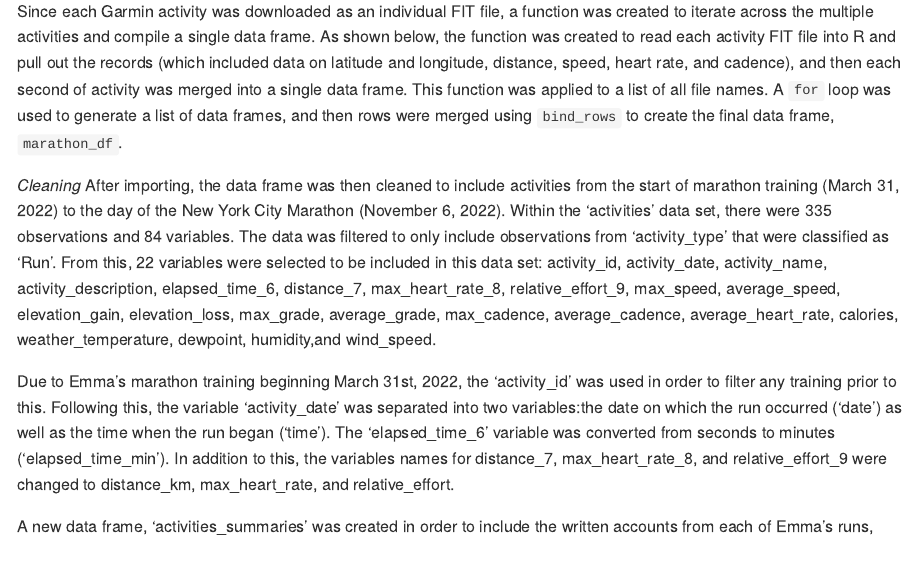
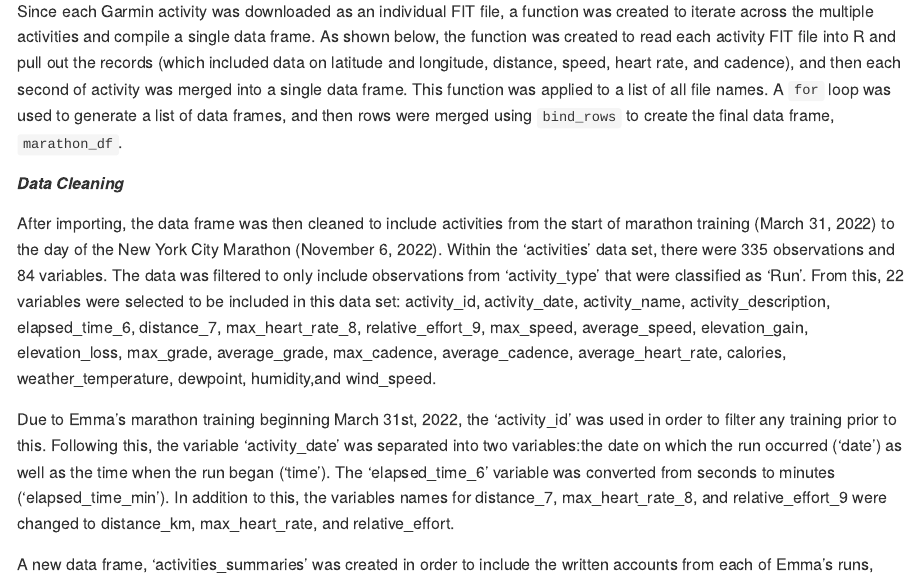
Before and after one commit to els2250/p8105final_emmamarathontraining, an R Markdown document (final_report.Rmd): the page in a window 1100 px wide, from 2330 px down. The pictures show the output file final_report.md that the author committed with the source, drawn offline in the style of GitHub; long lines of code are wrapped.

Commit message:
Written-up Data Cleaning

```diff
--- a/final_report.Rmd
+++ b/final_report.Rmd
@@ -71,7 +71,7 @@ tidy_training =
 
 Since each Garmin activity was downloaded as an individual FIT file, a function was created to iterate across the multiple activities and compile a single data frame. As shown below, the function was created to read each activity FIT file into R and pull out the records (which included data on latitude and longitude, distance, speed, heart rate, and cadence), and then each second of activity was merged into a single data frame. This function was applied to a list of all file names. A `for` loop was used to generate a list of data frames, and then rows were merged using `bind_rows` to create the final data frame, `marathon_df`.
 
-*Cleaning*
+##### *Data Cleaning*
 After importing, the data frame was then cleaned to include activities from the start of marathon training (March 31, 2022) to the day of the New York City Marathon (November 6, 2022). Within the 'activities' data set, there were 335 observations and 84 variables. The data was filtered to only include observations from 'activity_type' that were classified as 'Run'. From this, 22 variables were selected to be included in this data set: activity_id, activity_date, activity_name, activity_description, elapsed_time_6, distance_7, max_heart_rate_8, relative_effort_9, max_speed, average_speed, elevation_gain, elevation_loss, max_grade, average_grade, max_cadence, average_cadence, average_heart_rate, calories, weather_temperature, dewpoint, humidity,and wind_speed.
 
 Due to Emma's marathon training beginning March 31st, 2022, the 'activity_id' was used in order to filter any training prior to this. Following this, the variable 'activity_date' was separated into two variables:the date on which the run occurred ('date') as well as the time when the run began ('time'). The 'elapsed_time_6' variable was converted from seconds to minutes ('elapsed_time_min'). In addition to this, the variables names for distance_7, max_heart_rate_8, and relative_effort_9 were changed to distance_km, max_heart_rate, and relative_effort.
```
Also changed, not shown: final_report.md.
